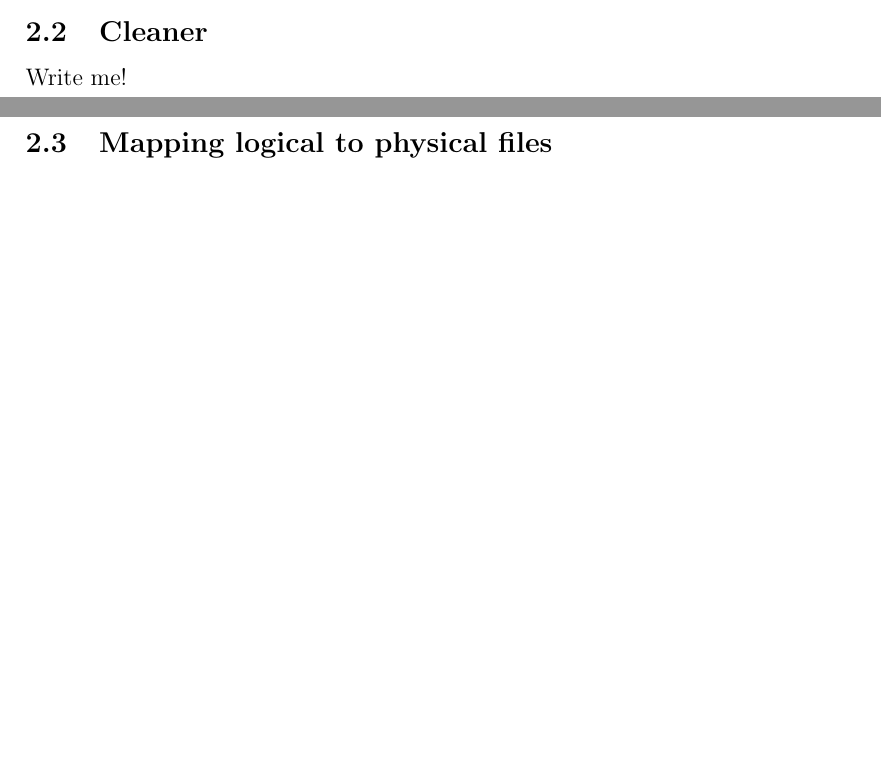
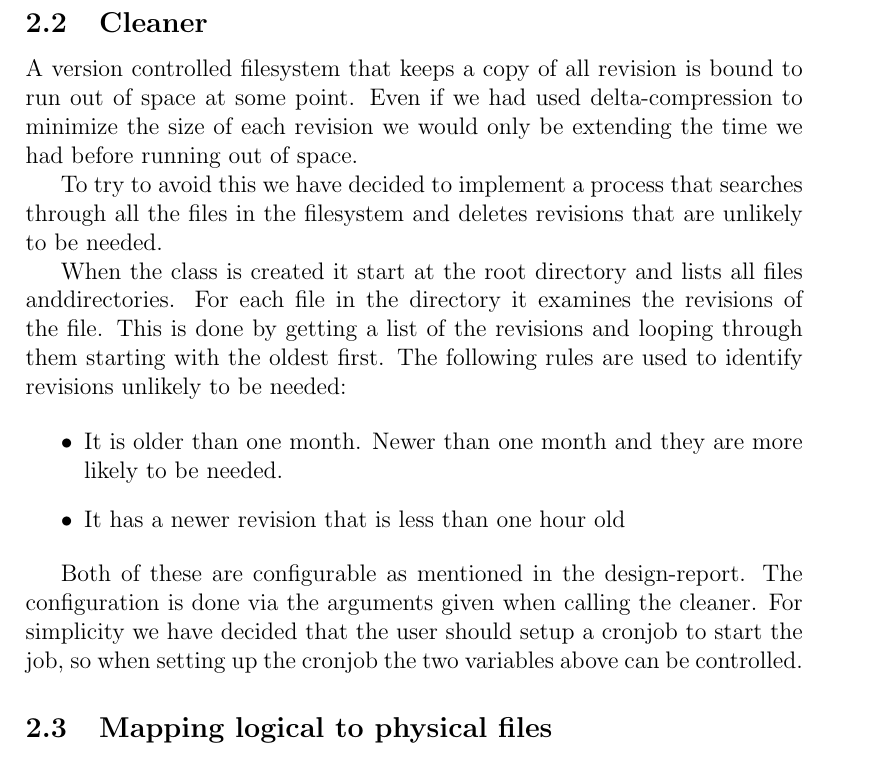
Before and after one commit to athas/sysdesign, a LaTeX problem sheet (assignment2/report/implementation.tex): two parts of pages 1 and 2 of 2 before the commit and part of page 2 of 3 after it, the two joined at a grey line, cut so that both start at the same text, the shorter picture padded with empty space. Compiled offline with pdfLaTeX.

Commit message:
Some cleaner-stuff

```diff
--- a/assignment2/report/implementation.tex
+++ b/assignment2/report/implementation.tex
@@ -41,7 +41,34 @@ at all.
 Lastly a the symlink is updated to point to the new version if needed.
 
 \subsection{Cleaner}
-Write me!
+
+A version controlled filesystem that keeps a copy of all revision is bound to
+run out of space at some point. Even if we had used delta-compression to
+minimize the size of each revision we would only be extending the time we had
+before running out of space.
+
+To try to avoid this we have decided to implement a process that searches
+through all the files in the filesystem and deletes revisions that are unlikely
+to be needed.
+
+When the class is created it start at the root directory and lists all files
+anddirectories. For each file in the directory it examines the revisions of the
+file.
+This is done by getting a list of the revisions and looping through them
+starting with the oldest first.
+The following rules are used to identify revisions unlikely to be needed:
+
+\begin{itemize}
+\item It is older than one month. Newer than one month and they are more likely
+to be needed.
+\item It has a newer revision that is less than one hour old
+\end{itemize}
+
+Both of these are configurable as mentioned in the design-report. The
+configuration is done via the arguments given when calling the cleaner. For
+simplicity we have decided that the user should setup a cronjob to start the
+job, so when setting up the cronjob the two variables above can be controlled.
+
 
 \subsection{Mapping logical to physical files}
 
```
